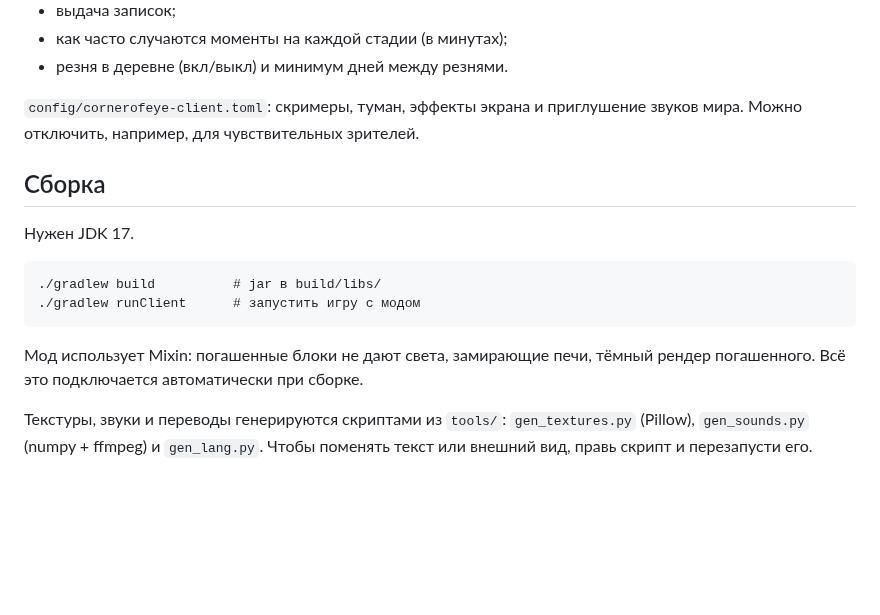
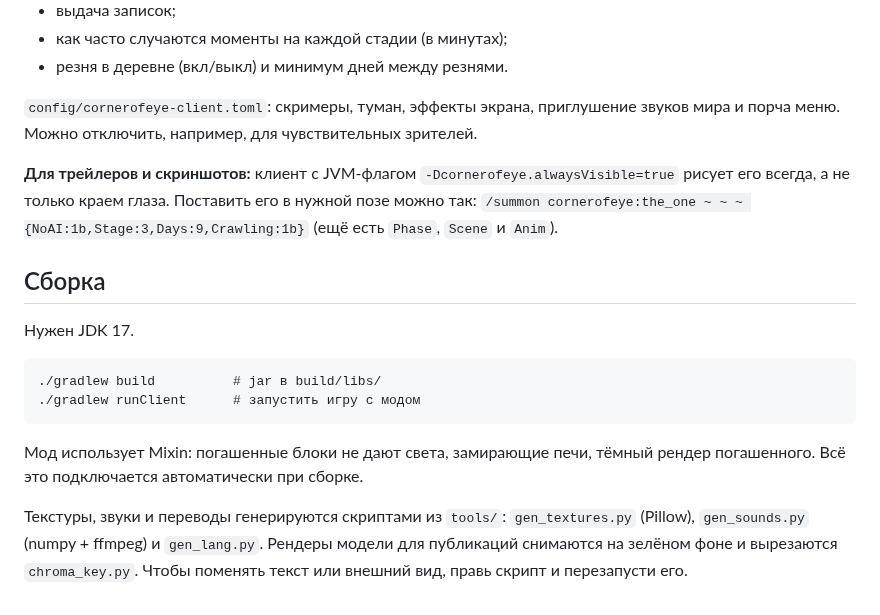
Before and after one commit to LaroPam/horror_ver1, a Markdown page: README.md, the part around one of its changes. Drawn GitHub-style; blank space fills up the shorter version.

```diff
--- a/README.md
+++ b/README.md
@@ -183,7 +203,9 @@
 - как часто случаются моменты на каждой стадии (в минутах);
 - резня в деревне (вкл/выкл) и минимум дней между резнями.
 
-`config/cornerofeye-client.toml`: скримеры, туман, эффекты экрана и приглушение звуков мира. Можно отключить, например, для чувствительных зрителей.
+`config/cornerofeye-client.toml`: скримеры, туман, эффекты экрана, приглушение звуков мира и порча меню. Можно отключить, например, для чувствительных зрителей.
+
+**Для трейлеров и скриншотов:** клиент с JVM-флагом `-Dcornerofeye.alwaysVisible=true` рисует его всегда, а не только краем глаза. Поставить его в нужной позе можно так: `/summon cornerofeye:the_one ~ ~ ~ {NoAI:1b,Stage:3,Days:9,Crawling:1b}` (ещё есть `Phase`, `Scene` и `Anim`).
 
 ## Сборка
 
@@ -196,4 +218,4 @@
 
 Мод использует Mixin: погашенные блоки не дают света, замирающие печи, тёмный рендер погашенного. Всё это подключается автоматически при сборке.
 
-Текстуры, звуки и переводы генерируются скриптами из `tools/`: `gen_textures.py` (Pillow), `gen_sounds.py` (numpy + ffmpeg) и `gen_lang.py`. Чтобы поменять текст или внешний вид, правь скрипт и перезапусти его.
+Текстуры, звуки и переводы генерируются скриптами из `tools/`: `gen_textures.py` (Pillow), `gen_sounds.py` (numpy + ffmpeg) и `gen_lang.py`. Рендеры модели для публикаций снимаются на зелёном фоне и вырезаются `chroma_key.py`. Чтобы поменять текст или внешний вид, правь скрипт и перезапусти его.
```
Also changed, not shown: other parts of README.md (+20 -0 lines), docs/screenshots/menu_pause.png (added), docs/screenshots/menu_title.png (added), 17 other files.
